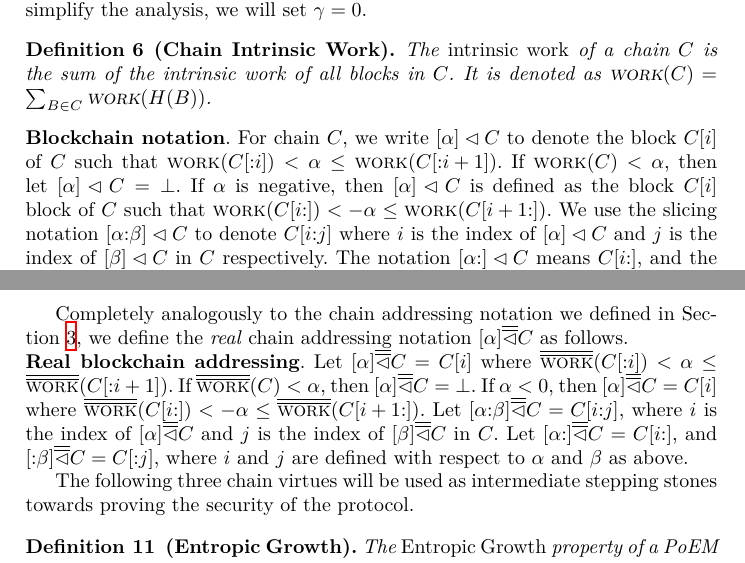
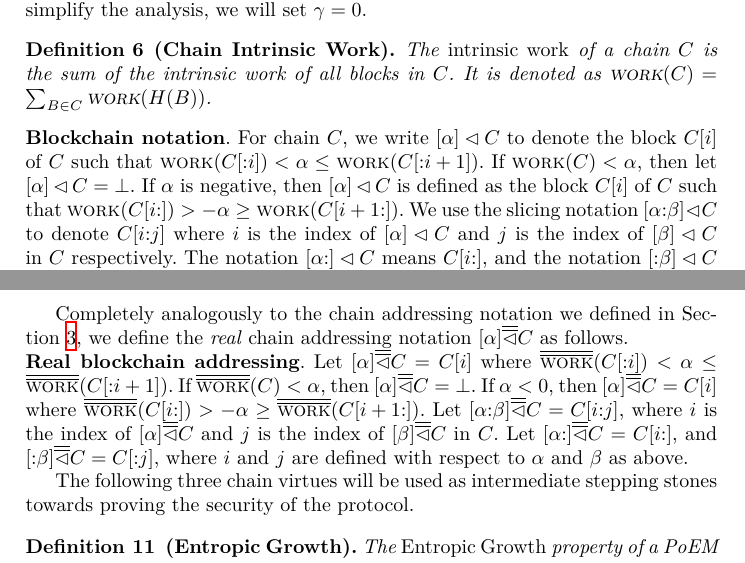
Before and after one commit to commonprefix/poem, a LaTeX paper (poem.tex, which reads analysis.tex, construction.tex): two parts of pages 7 and 14 of 35, joined at a grey line, cut so that both start at the same text. Compiled offline with XeLaTeX.

Commit message:
Corrected inequalities on slicing notation for negative a

```diff
--- a/analysis.tex
+++ b/analysis.tex
@@ -63,7 +63,7 @@ $\rwork(C[{:}{i}]) < \alpha \leq \rwork(C[{:}{i + 1}])$.
 If $\rwork(C) < \alpha$, then $[\alpha] \rlhd C = \bot$.
 If $\alpha < 0$, then $[\alpha] \rlhd C = C[i]$
 where
-$\rwork(C[{i}{:}]) < -\alpha \leq \rwork(C[{i + 1}{:}])$.
+$\rwork(C[{i}{:}]) > -\alpha \geq \rwork(C[{i + 1}{:}])$.
 Let $[{\alpha}{:}{\beta}] \rlhd C = C[{i}{:}{j}]$,
 where $i$ is the index of $[\alpha] \rlhd C$
 and $j$ is the index of $[\beta] \rlhd C$ in $C$.
--- a/construction.tex
+++ b/construction.tex
@@ -45,8 +45,8 @@ to denote the block $C[i]$ of $C$ such that
 $\work(C[{:}{i}]) < \alpha \leq \work(C[{:}{i + 1}])$.
 If $\work(C) < \alpha$, then let $[\alpha] \lhd C = \bot$.
 If $\alpha$ is negative, then $[\alpha] \lhd C$ is defined as
-the block $C[i]$ block of $C$ such that
-$\work(C[{i}{:}]) < -\alpha \leq \work(C[{i + 1}{:}])$.
+the block $C[i]$ of $C$ such that
+$\work(C[{i}{:}]) > -\alpha \geq \work(C[{i + 1}{:}])$.
 We use the slicing notation $[{\alpha}{:}{\beta}] \lhd C$ to denote
 $C[{i}{:}{j}]$ where $i$ is the index of $[\alpha] \lhd C$
 and $j$ is the index of $[\beta] \lhd C$ in $C$ respectively.
```
